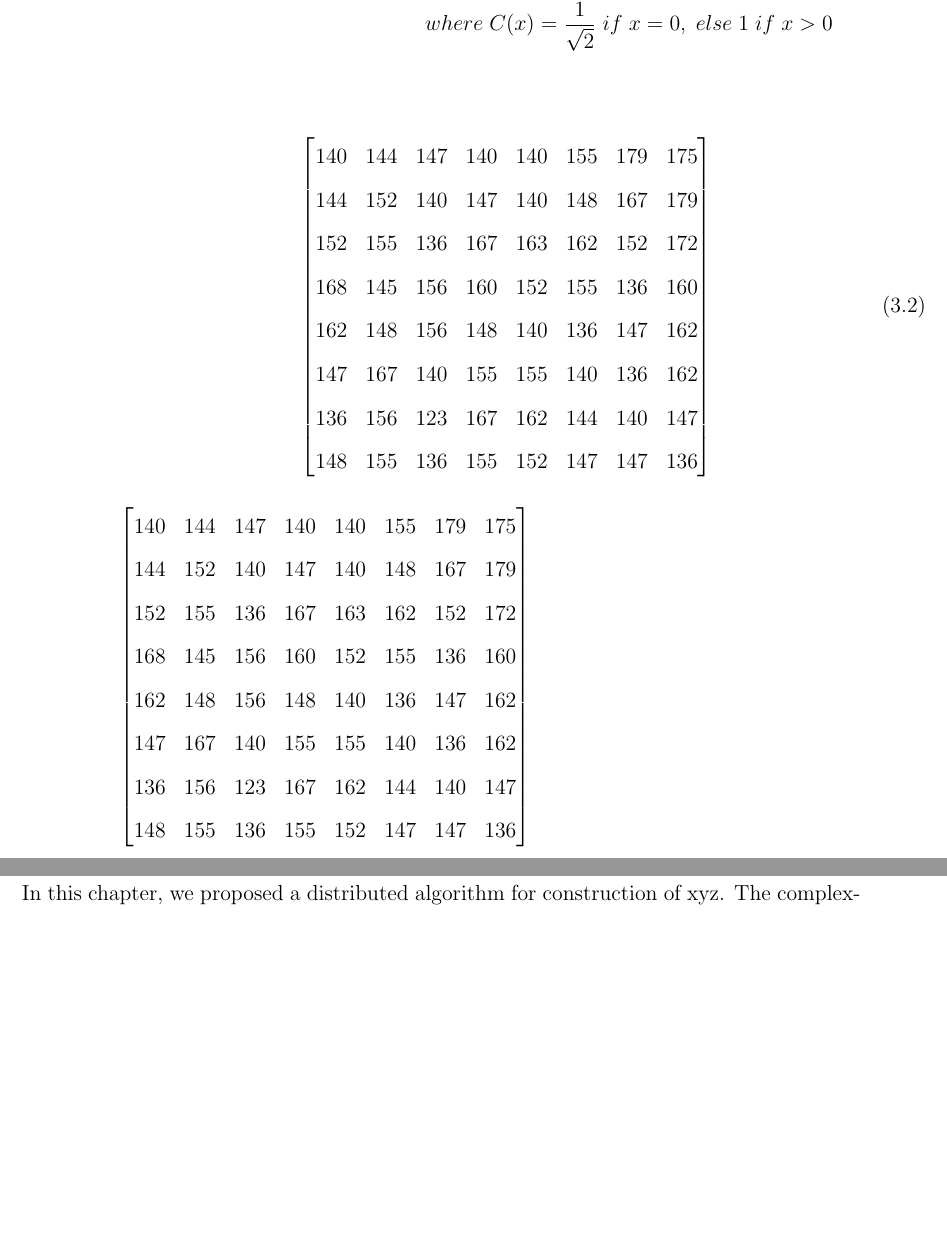
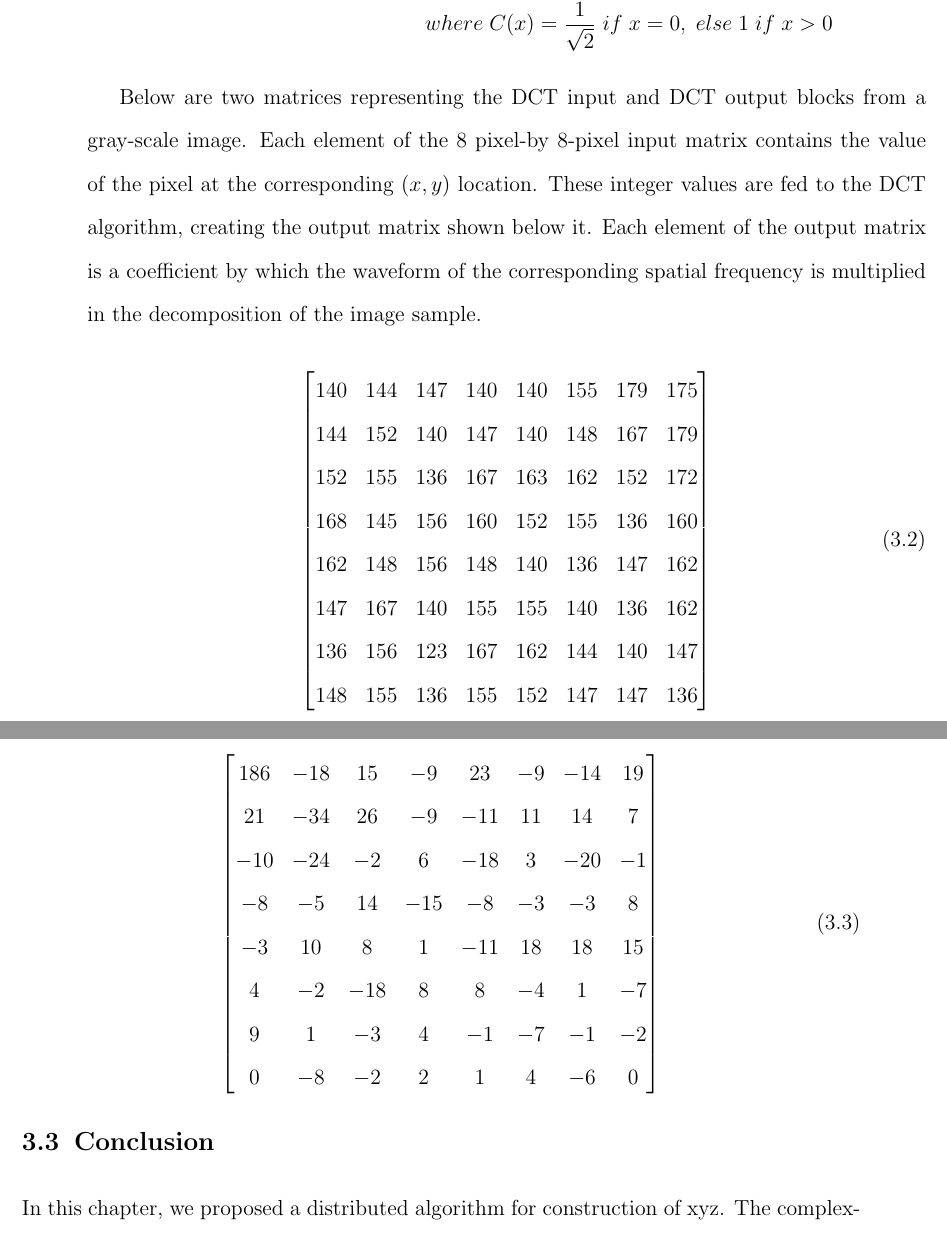
Before and after one commit to KishoreKaushal/btp-report-phase2, a LaTeX thesis (btp_report.tex, which reads chapter3.tex): two parts of pages 22 and 23 of 28, joined at a grey line, cut so that both start at the same text, the shorter picture padded with empty space. Compiled offline with pdfLaTeX.

Commit message:
DCT of an input 8x8 block

```diff
--- a/chapter3.tex
+++ b/chapter3.tex
@@ -91,7 +91,7 @@ The DCT is performed on an $N \times N$ square matrix of pixel values, and it yi
     \end{split}
 \end{equation}
 
-\vspace{2em}
+Below are two matrices representing the DCT input and DCT output blocks from a gray-scale image. Each element of the 8 pixel-by 8-pixel input matrix contains the value of the pixel at the corresponding $(x, y)$ location. These integer values are fed to the DCT algorithm, creating the output matrix shown below it. Each element of the output matrix is a coefficient by which the waveform of the corresponding spatial frequency is multiplied in the decomposition of the image sample.
 
 \begin{equation}
     \begin{bmatrix}
@@ -106,16 +106,18 @@ The DCT is performed on an $N \times N$ square matrix of pixel values, and it yi
     \end{bmatrix}
 \end{equation}
 
-$\begin{bmatrix}
-    140 & 144 & 147 & 140 & 140 & 155 & 179 & 175\\
-    144 & 152 & 140 & 147 & 140 & 148 & 167 & 179\\
-    152 & 155 & 136 & 167 & 163 & 162 & 152 & 172\\
-    168 & 145 & 156 & 160 & 152 & 155 & 136 & 160\\
-    162 & 148 & 156 & 148 & 140 & 136 & 147 & 162\\
-    147 & 167 & 140 & 155 & 155 & 140 & 136 & 162\\
-    136 & 156 & 123 & 167 & 162 & 144 & 140 & 147\\
-    148 & 155 & 136 & 155 & 152 & 147 & 147 & 136
-\end{bmatrix}$
+\begin{equation}
+    \begin{bmatrix}
+        186 & -18 & 15 & -9 & 23 & -9 & -14 & 19\\
+        21 & -34 & 26 & -9 & -11 & 11 & 14 & 7\\
+        -10 & -24 & -2 & 6 & -18 & 3 & -20 & -1\\
+        -8 & -5 & 14 & -15 & -8 & -3 & -3 & 8\\
+        -3 & 10 & 8 & 1 & -11 & 18 & 18 & 15\\
+        4 & -2 & -18 & 8 & 8 & -4 & 1 & -7\\
+        9 & 1 & -3 & 4 & -1 & -7 & -1 & -2\\
+        0 & -8 & -2 & 2 & 1 & 4 & -6 & 0
+    \end{bmatrix}
+\end{equation}
 
 
 \section{Conclusion}
```
Also changed, not shown: 4 other files.
